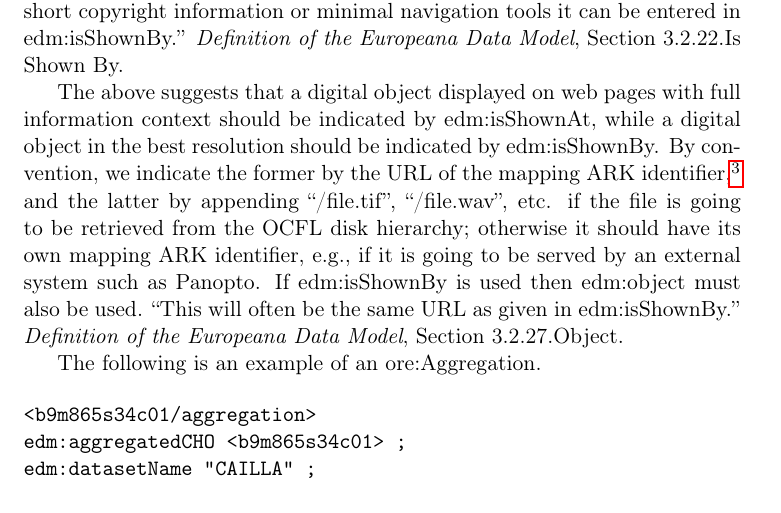
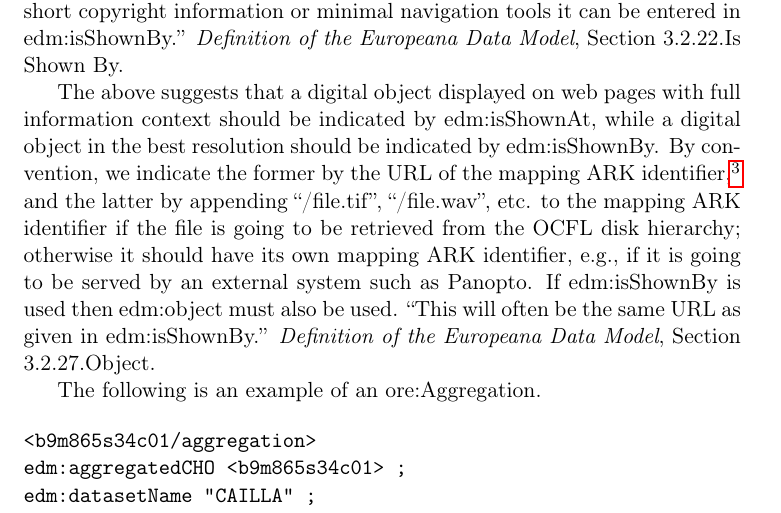
Before and after one commit to uchicago-library/ldr_documentation, a LaTeX document (template.tex): part of page 3 of 7, cut so that both start at the same text. Compiled offline with pdfLaTeX.

Commit message:
Add files via upload

```diff
--- a/template.tex
+++ b/template.tex
@@ -125,7 +125,7 @@ accessible by the URL and reasonably independent at that location. If the
 URL includes short copyright information or minimal navigation tools it can
 be entered in edm:isShownBy.'' \textit{Definition of the Europeana Data Model}, Section 3.2.22.Is Shown By.
 
-The above suggests that a digital object displayed on web pages with full information context should be indicated by edm:isShownAt, while a digital object in the best resolution should be indicated by edm:isShownBy. By convention, we indicate the former by the URL of the mapping ARK identifier,\footnote{For this terminology, see https://datatracker.ietf.org/doc/html/draft-kunze-ark-28\#name-ark-anatomy} and the latter by appending ``/file.tif'', ``/file.wav'', etc. if the file is going to be retrieved from the OCFL disk hierarchy; otherwise it should have its own mapping ARK identifier, e.g., if it is going to be served by an external system such as Panopto. If edm:isShownBy is used then edm:object must also be used. ``This will often be the same URL as given in edm:isShownBy.'' \textit{Definition of the Europeana Data Model}, Section 3.2.27.Object.
+The above suggests that a digital object displayed on web pages with full information context should be indicated by edm:isShownAt, while a digital object in the best resolution should be indicated by edm:isShownBy. By convention, we indicate the former by the URL of the mapping ARK identifier,\footnote{For this terminology, see https://datatracker.ietf.org/doc/html/draft-kunze-ark-28\#name-ark-anatomy} and the latter by appending ``/file.tif'', ``/file.wav'', etc. to the mapping ARK identifier if the file is going to be retrieved from the OCFL disk hierarchy; otherwise it should have its own mapping ARK identifier, e.g., if it is going to be served by an external system such as Panopto. If edm:isShownBy is used then edm:object must also be used. ``This will often be the same URL as given in edm:isShownBy.'' \textit{Definition of the Europeana Data Model}, Section 3.2.27.Object.
 
 % (Use \textbf{edm:ugc} is for crowd-sourced material; it is mandatory only if applicable.)
 
```
Also changed, not shown: template.pdf.
